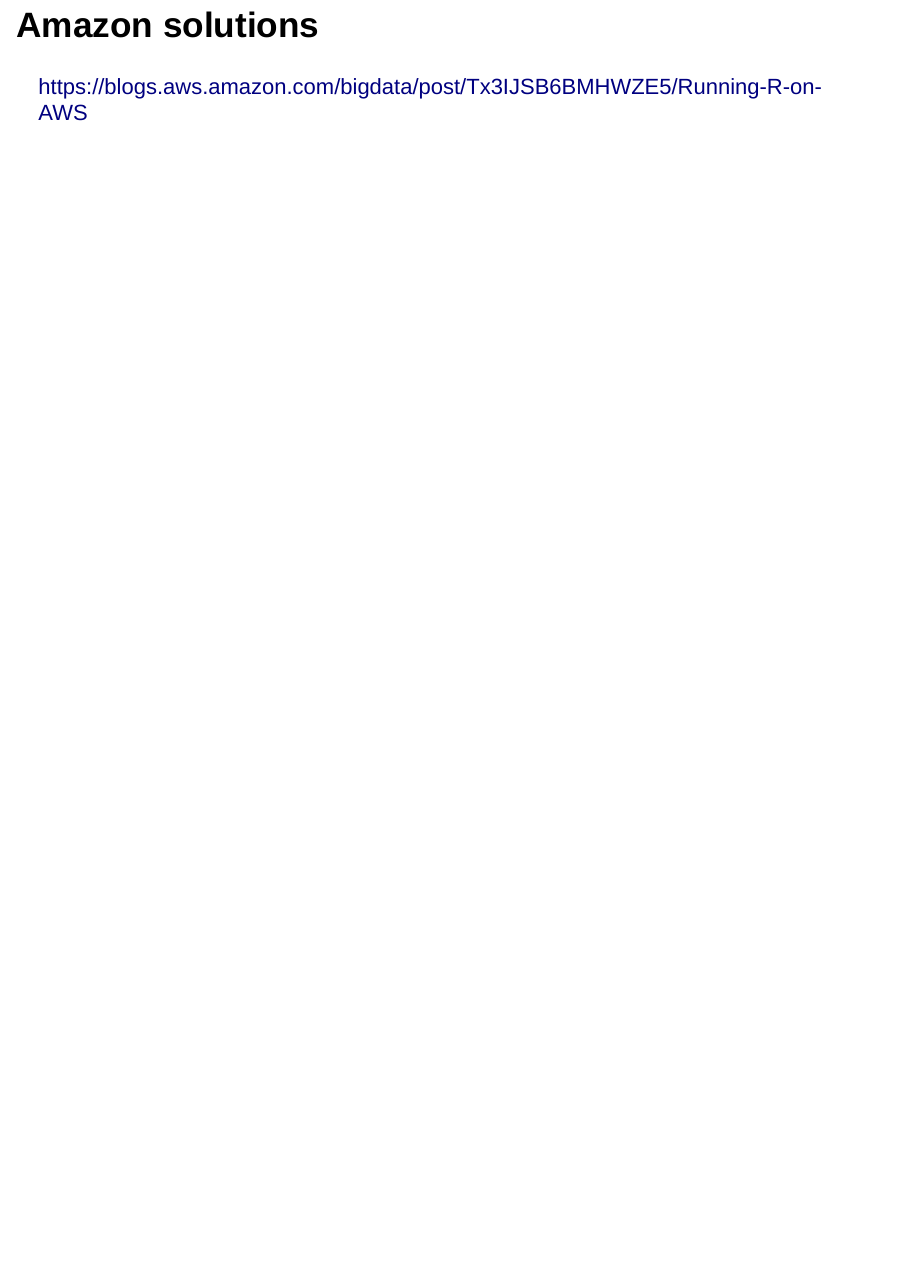
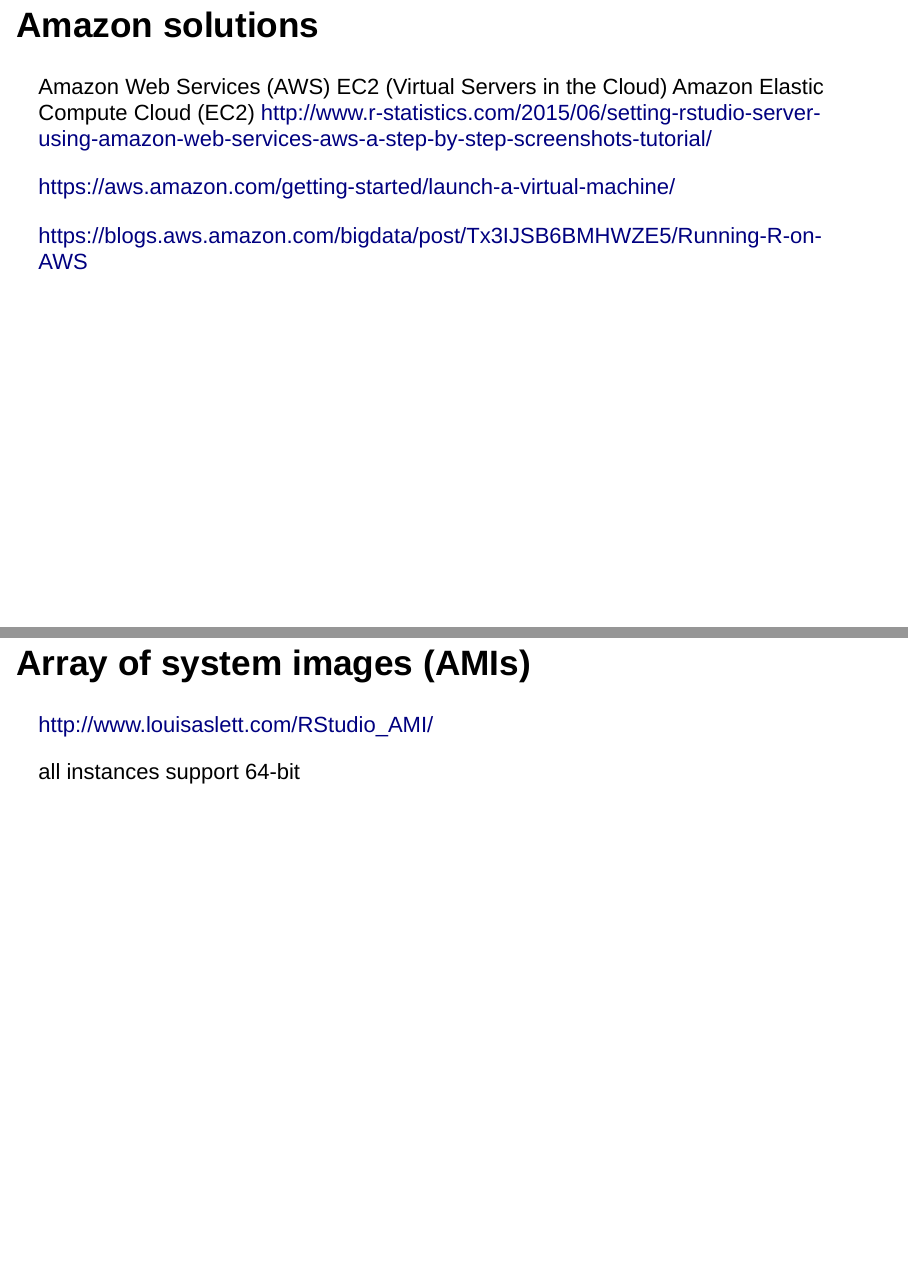
Before and after one commit to harvard-P01/R2015, an R Markdown document (slides/06-aws.Rmd): page 2 of 2 before the commit and pages 2 and 3 of 4 after it, the two joined at a grey line. Rendered offline with R 4.5, knitr and Pandoc, with nearby package versions; drawn as Slidy slides in place of the format the file asks for.

Commit message:
Links for AWS

```diff
--- a/slides/06-aws.Rmd
+++ b/slides/06-aws.Rmd
@@ -8,4 +8,20 @@
 
 ## Amazon solutions
 
+Amazon Web Services (AWS)
+EC2 (Virtual Servers in the Cloud)
+Amazon Elastic Compute Cloud (EC2)
+http://www.r-statistics.com/2015/06/setting-rstudio-server-using-amazon-web-services-aws-a-step-by-step-screenshots-tutorial/
+
+https://aws.amazon.com/getting-started/launch-a-virtual-machine/
+
 https://blogs.aws.amazon.com/bigdata/post/Tx3IJSB6BMHWZE5/Running-R-on-AWS
+
+##  Array of system images (AMIs)
+
+http://www.louisaslett.com/RStudio_AMI/
+
+all instances support 64-bit
+
+
+## Amazon EMR
```
Also changed, not shown: slides/05-h2o.Rmd (+1 -1 lines).
